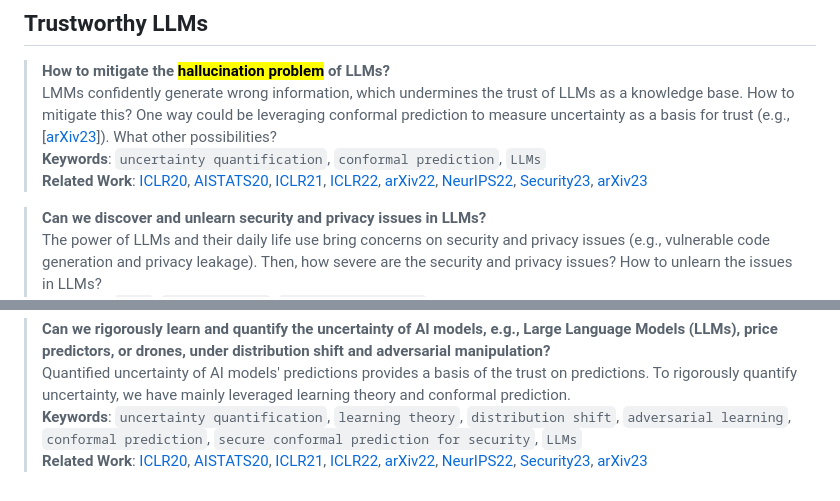
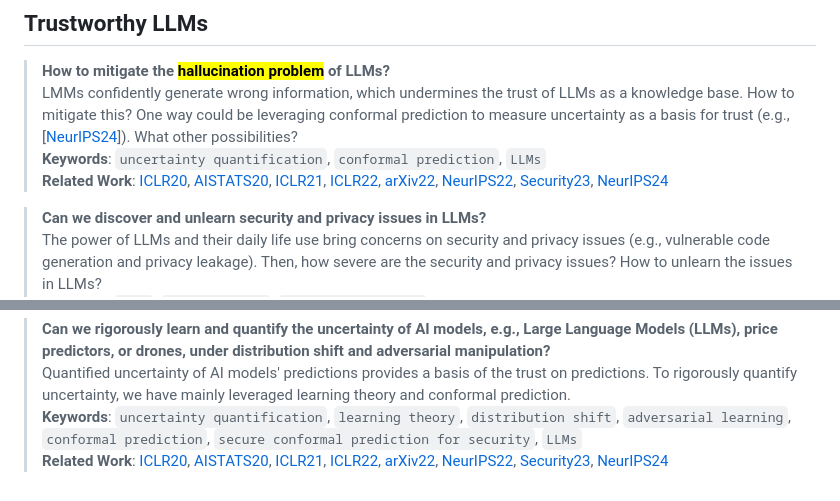
Before and after one commit to sangdon/sangdon.github.io, a Markdown page: research/index.md, 2 parts joined by grey strips. Drawn GitHub-style.

```diff
--- a/research/index.md
+++ b/research/index.md
@@ -17,7 +17,7 @@ In particular, I'm currently interested in the following questions but very open
 > LMMs confidently generate wrong information, which undermines the trust of LLMs as a knowledge base.
 > How to mitigate this?
 > One way could be leveraging conformal prediction to measure uncertainty as a basis for trust
-> (e.g., [[arXiv23](https://arxiv.org/abs/2307.09254)]).
+> (e.g., [[NeurIPS24](https://arxiv.org/abs/2307.09254)]).
 > What other possibilities?
 > <br/>
 > **Keywords**: `uncertainty quantification`, `conformal prediction`, `LLMs` <br/>
@@ -29,7 +29,7 @@ In particular, I'm currently interested in the following questions but very open
 > [arXiv22](https://arxiv.org/abs/2204.07482),
 > [NeurIPS22](https://openreview.net/forum?id=s6ygs1UCOw1),
 > [Security23](https://www.usenix.org/conference/usenixsecurity23/presentation/park),
-> [arXiv23](https://arxiv.org/abs/2307.09254)
+> [NeurIPS24](https://arxiv.org/abs/2307.09254)
 
 > <i class="fa-solid fa-circle-question"></i> **Can we discover and unlearn security and privacy issues in LLMs?**
 > <br/>
@@ -69,4 +69,4 @@ In particular, I'm currently interested in the following questions but very open
 > [arXiv22](https://arxiv.org/abs/2204.07482),
 > [NeurIPS22](https://openreview.net/forum?id=s6ygs1UCOw1),
 > [Security23](https://www.usenix.org/conference/usenixsecurity23/presentation/park),
-> [arXiv23](https://arxiv.org/abs/2307.09254)
+> [NeurIPS24](https://arxiv.org/abs/2307.09254)
```
